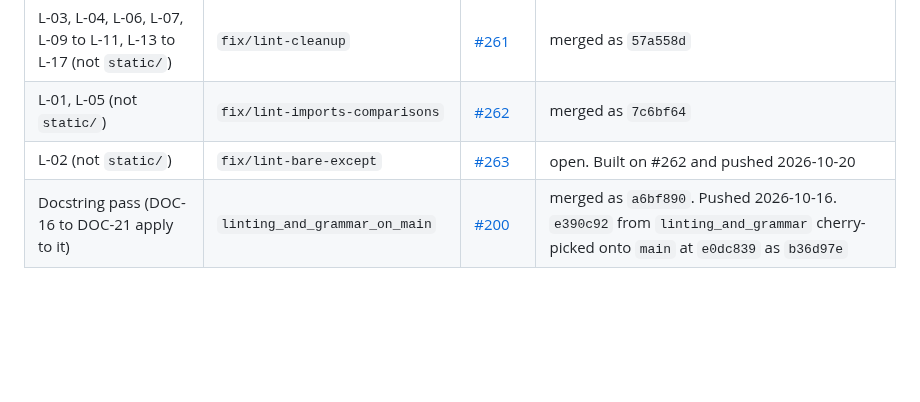
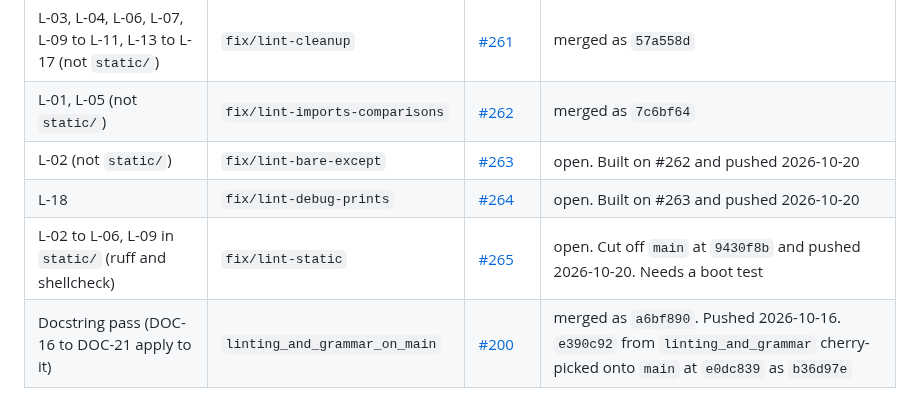
Before and after one commit to mprov-ng/mprov_control_center, a Markdown page: REVIEW-2026-10.md, the part around one of its changes. Drawn GitHub-style; blank space fills up the shorter version.

Commit message:
Record PRs #264 and #265 for L-18 and the static/ lint
Assisted-By: Claude Opus 5.5 <noreply@anthropic.com>
Signed-off-by: Jason Williams <uberlinuxguy@gmail.com>

```diff
--- a/REVIEW-2026-10.md
+++ b/REVIEW-2026-10.md
@@ -107,6 +107,8 @@ H-01 to H-09 and DEAD-08 were cut off `main` at `146e36b` and pushed 2026-10-15.
 | L-03, L-04, L-06, L-07, L-09 to L-11, L-13 to L-17 (not `static/`) | `fix/lint-cleanup` | [#261](https://github.com/mprov-ng/mprov_control_center/pull/261) | merged as `57a558d` |
 | L-01, L-05 (not `static/`) | `fix/lint-imports-comparisons` | [#262](https://github.com/mprov-ng/mprov_control_center/pull/262) | merged as `7c6bf64` |
 | L-02 (not `static/`) | `fix/lint-bare-except` | [#263](https://github.com/mprov-ng/mprov_control_center/pull/263) | open. Built on #262 and pushed 2026-10-20 |
+| L-18 | `fix/lint-debug-prints` | [#264](https://github.com/mprov-ng/mprov_control_center/pull/264) | open. Built on #263 and pushed 2026-10-20 |
+| L-02 to L-06, L-09 in `static/` (ruff and shellcheck) | `fix/lint-static` | [#265](https://github.com/mprov-ng/mprov_control_center/pull/265) | open. Cut off `main` at `9430f8b` and pushed 2026-10-20. Needs a boot test |
 | Docstring pass (DOC-16 to DOC-21 apply to it) | `linting_and_grammar_on_main` | [#200](https://github.com/mprov-ng/mprov_control_center/pull/200) | merged as `a6bf890`. Pushed 2026-10-16. `e390c92` from `linting_and_grammar` cherry-picked onto `main` at `e0dc839` as `b36d97e` |
 
 ---
```
Also changed, not shown: other parts of REVIEW-2026-10.md (+7 -6 lines).
